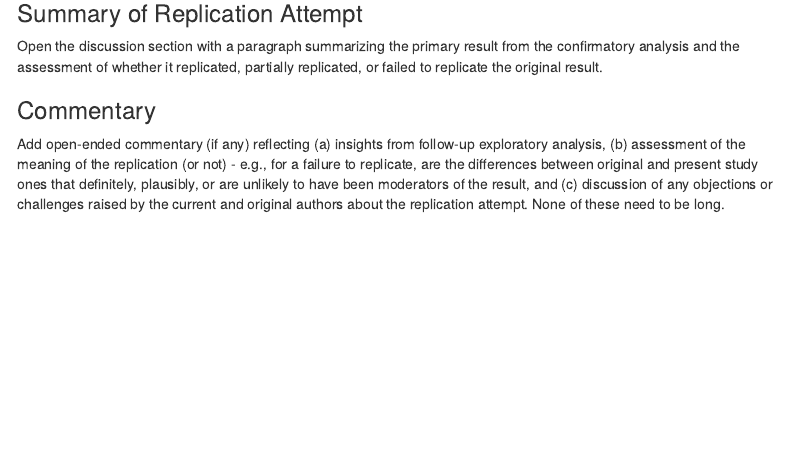
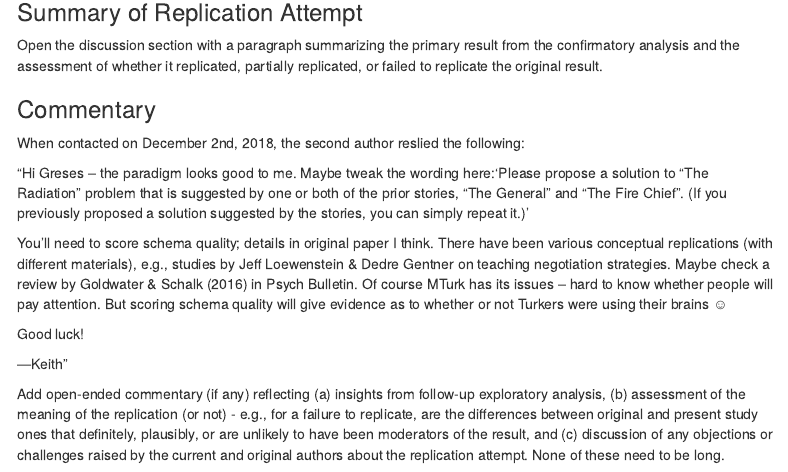
Before and after one commit to greses/gick1983, an R Markdown document (PilotB/Replication Report_Greses 12022018.Rmd): the page in a window 1100 px wide, from 9940 px down. Rendered offline with R 4.5, knitr and Pandoc, with nearby package versions; some code elsewhere in the file could not run offline; menus at the side of the page are left out.

Commit message:
Add files via upload

```diff
--- a/PilotB/Replication Report_Greses 12022018.Rmd
+++ b/PilotB/Replication Report_Greses 12022018.Rmd
@@ -273,4 +273,15 @@ Open the discussion section with a paragraph summarizing the primary result from
 
 ### Commentary
 
+When contacted on December 2nd, 2018, the second author reslied the following:
+
+"Hi Greses – the paradigm looks good to me. Maybe tweak the wording here:'Please propose a solution to “The Radiation” problem that is suggested by one or both of the prior stories, “The General” and “The Fire Chief”. (If you previously proposed a solution suggested by the stories, you can simply repeat it.)'
+
+You’ll need to score schema quality; details in original paper I think. There have been various conceptual replications (with different materials), e.g., studies by Jeff Loewenstein & Dedre Gentner on teaching negotiation strategies. Maybe check a review by Goldwater & Schalk (2016) in Psych Bulletin.
+Of course MTurk has its issues – hard to know whether people will pay attention. But scoring schema quality will give evidence as to whether or not Turkers were using their brains ☺
+
+Good luck!
+
+---Keith"
+
 Add open-ended commentary (if any) reflecting (a) insights from follow-up exploratory analysis, (b) assessment of the meaning of the replication (or not) - e.g., for a failure to replicate, are the differences between original and present study ones that definitely, plausibly, or are unlikely to have been moderators of the result, and (c) discussion of any objections or challenges raised by the current and original authors about the replication attempt.  None of these need to be long.
```
